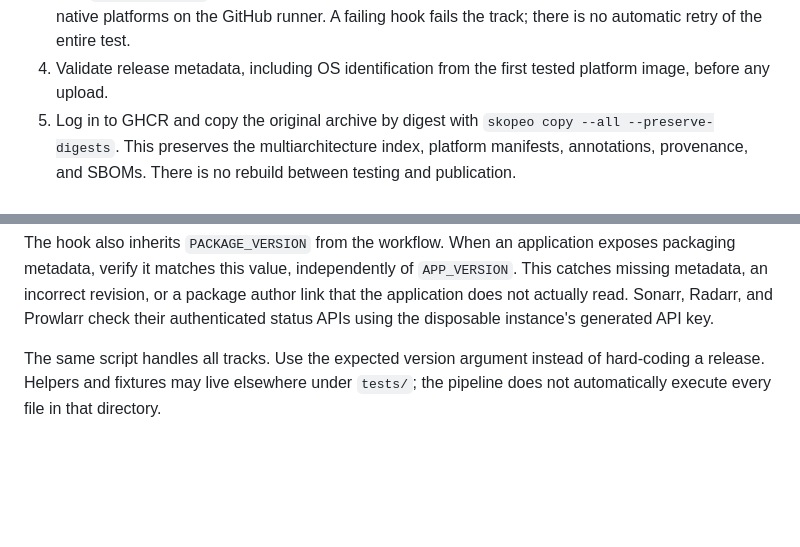
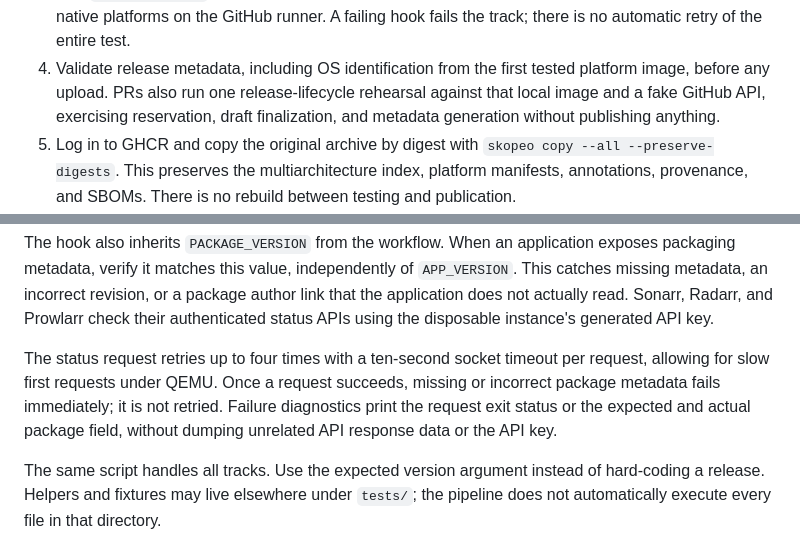
Before and after one commit to tuxcrate/docs, a Markdown page: docs/maintainers/container-tests.md, 2 parts joined by grey strips. Rendered like a GitHub page; blank space fills up the shorter version.

Commit message:
docs: explain release ID lookup and PR release rehearsal (#42)

```diff
--- a/docs/maintainers/container-tests.md
+++ b/docs/maintainers/container-tests.md
@@ -24,6 +24,9 @@ a preview package version without creating releases or consuming revisions.
    the track; there is no automatic retry of the entire test.
 4. Validate release metadata, including OS identification from the first tested
    platform image, before any upload.
+   PRs also run one release-lifecycle rehearsal against that local image and a
+   fake GitHub API, exercising reservation, draft finalization, and metadata
+   generation without publishing anything.
 5. Log in to GHCR and copy the original archive by digest with
    `skopeo copy --all --preserve-digests`. This preserves the multiarchitecture
    index, platform manifests, annotations, provenance, and SBOMs. There is no
@@ -69,6 +72,12 @@ exposes packaging metadata, verify it matches this value, independently of
 author link that the application does not actually read. Sonarr, Radarr, and
 Prowlarr check their authenticated status APIs using the disposable instance's
 generated API key.
+
+The status request retries up to four times with a ten-second socket timeout per
+request, allowing for slow first requests under QEMU. Once a request succeeds,
+missing or incorrect package metadata fails immediately; it is not retried.
+Failure diagnostics print the request exit status or the expected and actual
+package field, without dumping unrelated API response data or the API key.
 
 The same script handles all tracks. Use the expected version argument instead
 of hard-coding a release. Helpers and fixtures may live elsewhere under `tests/`;
```
Also changed, not shown: docs/maintainers/container-releases.md (+8 -2 lines).
